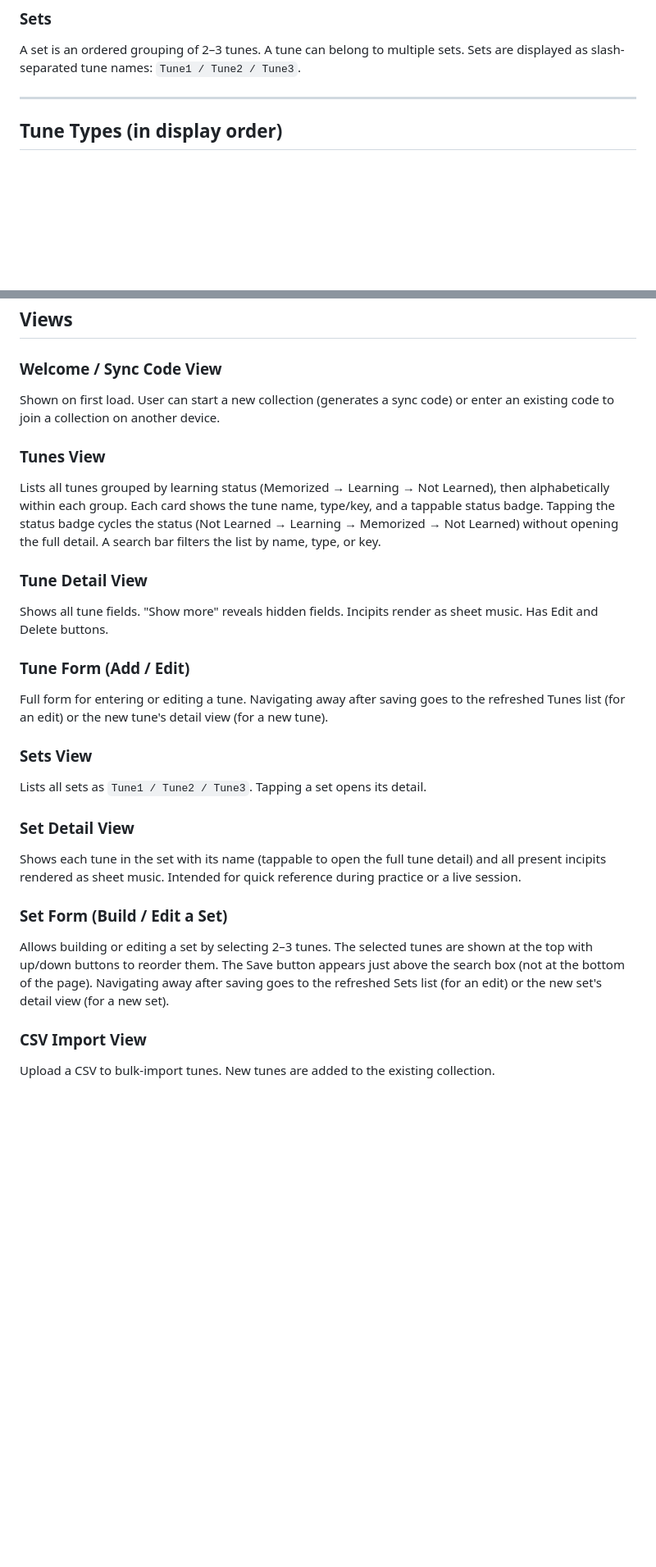
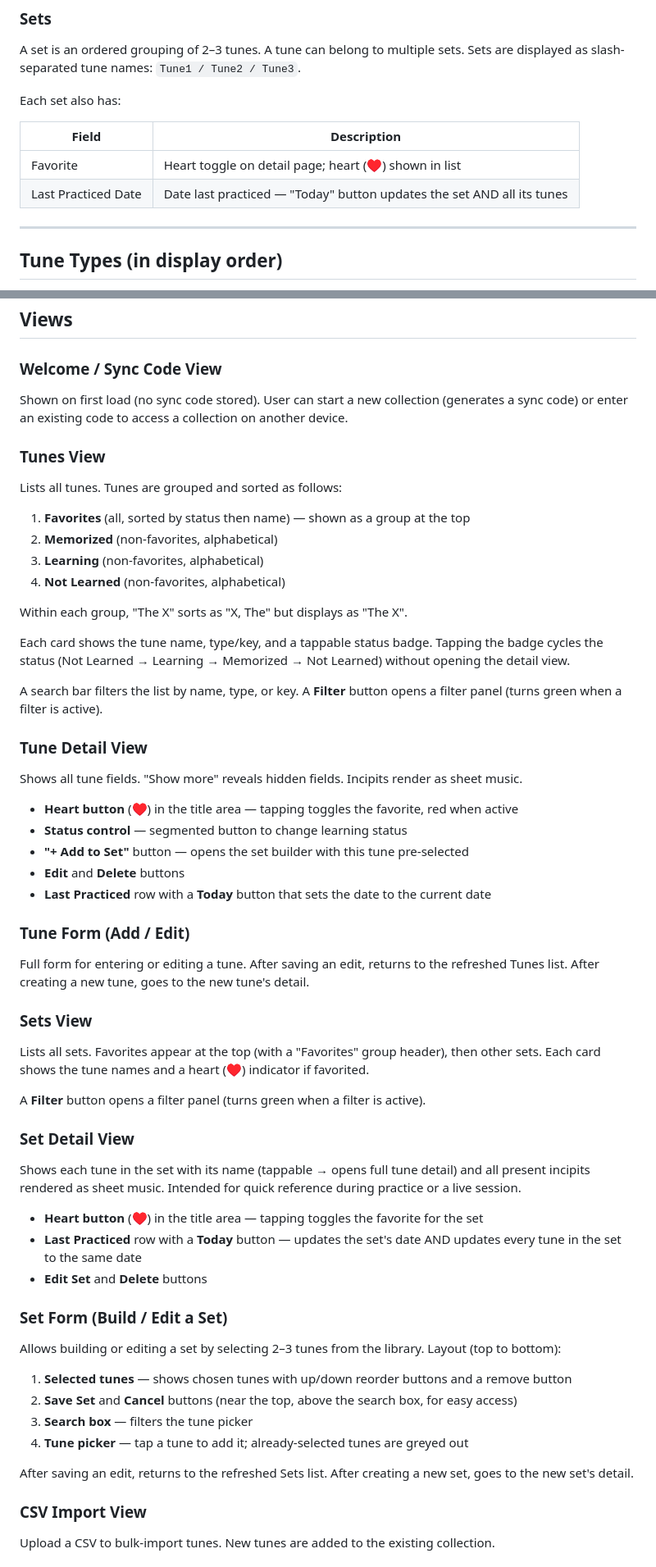
Before and after one commit to balinsky/session-buddy, a Markdown page: Project.md, 2 parts joined by grey strips. Shown at 82% size. Rendered like a GitHub page; blank space fills up the shorter version.

Commit message:
Update Project.md with full current specification
Co-Authored-By: Claude Sonnet 4.6 <noreply@anthropic.com>

```diff
--- a/Project.md
+++ b/Project.md
@@ -57,6 +57,13 @@ Tunes are the primary entity. Each tune has the following fields:
 
 ### Sets
 A set is an ordered grouping of 2–3 tunes. A tune can belong to multiple sets. Sets are displayed as slash-separated tune names: `Tune1 / Tune2 / Tune3`.
+
+Each set also has:
+
+| Field | Description |
+|---|---|
+| Favorite | Heart toggle on detail page; heart (♥) shown in list |
+| Last Practiced Date | Date last practiced — "Today" button updates the set AND all its tunes |
 
 ---
 
@@ -89,25 +96,53 @@ A set is an ordered grouping of 2–3 tunes. A tune can belong to multiple sets.
 ## Views
 
 ### Welcome / Sync Code View
-Shown on first load. User can start a new collection (generates a sync code) or enter an existing code to join a collection on another device.
+Shown on first load (no sync code stored). User can start a new collection (generates a sync code) or enter an existing code to access a collection on another device.
 
 ### Tunes View
-Lists all tunes grouped by learning status (Memorized → Learning → Not Learned), then alphabetically within each group. Each card shows the tune name, type/key, and a tappable status badge. Tapping the status badge cycles the status (Not Learned → Learning → Memorized → Not Learned) without opening the full detail. A search bar filters the list by name, type, or key.
+Lists all tunes. Tunes are grouped and sorted as follows:
+1. **Favorites** (all, sorted by status then name) — shown as a group at the top
+2. **Memorized** (non-favorites, alphabetical)
+3. **Learning** (non-favorites, alphabetical)
+4. **Not Learned** (non-favorites, alphabetical)
+
+Within each group, "The X" sorts as "X, The" but displays as "The X".
+
+Each card shows the tune name, type/key, and a tappable status badge. Tapping the badge cycles the status (Not Learned → Learning → Memorized → Not Learned) without opening the detail view.
+
+A search bar filters the list by name, type, or key. A **Filter** button opens a filter panel (turns green when a filter is active).
 
 ### Tune Detail View
-Shows all tune fields. "Show more" reveals hidden fields. Incipits render as sheet music. Has Edit and Delete buttons.
+Shows all tune fields. "Show more" reveals hidden fields. Incipits render as sheet music.
+
+- **Heart button** (♥) in the title area — tapping toggles the favorite, red when active
+- **Status control** — segmented button to change learning status
+- **"+ Add to Set"** button — opens the set builder with this tune pre-selected
+- **Edit** and **Delete** buttons
+- **Last Practiced** row with a **Today** button that sets the date to the current date
 
 ### Tune Form (Add / Edit)
-Full form for entering or editing a tune. Navigating away after saving goes to the refreshed Tunes list (for an edit) or the new tune's detail view (for a new tune).
+Full form for entering or editing a tune. After saving an edit, returns to the refreshed Tunes list. After creating a new tune, goes to the new tune's detail.
 
 ### Sets View
-Lists all sets as `Tune1 / Tune2 / Tune3`. Tapping a set opens its detail.
+Lists all sets. Favorites appear at the top (with a "Favorites" group header), then other sets. Each card shows the tune names and a heart (♥) indicator if favorited.
+
+A **Filter** button opens a filter panel (turns green when a filter is active).
 
 ### Set Detail View
-Shows each tune in the set with its name (tappable to open the full tune detail) and all present incipits rendered as sheet music. Intended for quick reference during practice or a live session.
+Shows each tune in the set with its name (tappable → opens full tune detail) and all present incipits rendered as sheet music. Intended for quick reference during practice or a live session.
+
+- **Heart button** (♥) in the title area — tapping toggles the favorite for the set
+- **Last Practiced** row with a **Today** button — updates the set's date AND updates every tune in the set to the same date
+- **Edit Set** and **Delete** buttons
 
 ### Set Form (Build / Edit a Set)
-Allows building or editing a set by selecting 2–3 tunes. The selected tunes are shown at the top with up/down buttons to reorder them. The Save button appears just above the search box (not at the bottom of the page). Navigating away after saving goes to the refreshed Sets list (for an edit) or the new set's detail view (for a new set).
+Allows building or editing a set by selecting 2–3 tunes from the library. Layout (top to bottom):
+1. **Selected tunes** — shows chosen tunes with up/down reorder buttons and a remove button
+2. **Save Set** and **Cancel** buttons (near the top, above the search box, for easy access)
+3. **Search box** — filters the tune picker
+4. **Tune picker** — tap a tune to add it; already-selected tunes are greyed out
+
+After saving an edit, returns to the refreshed Sets list. After creating a new set, goes to the new set's detail.
 
 ### CSV Import View
 Upload a CSV to bulk-import tunes. New tunes are added to the existing collection.
```
Also changed, not shown: other parts of Project.md (+26 -1 lines).
